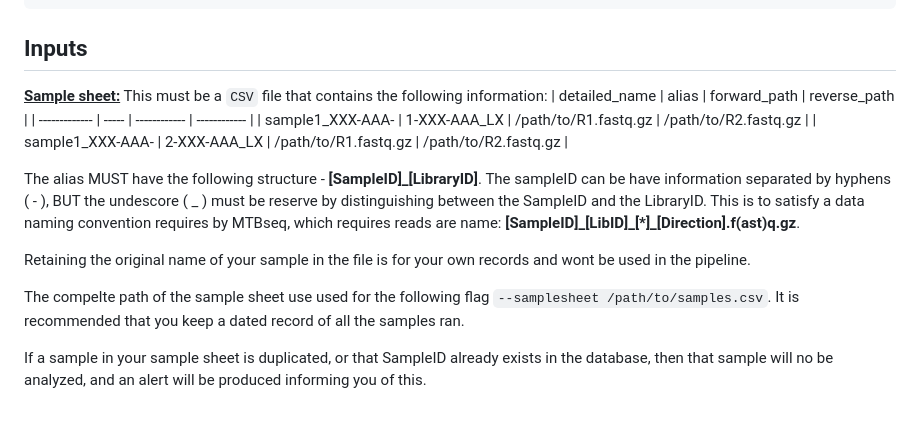
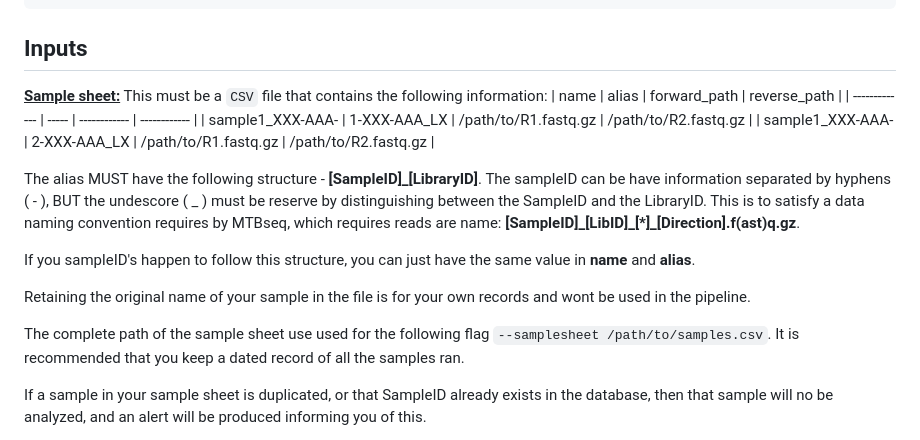
Before and after one commit to phesketh-igtp/RutiSeq-nf, a Markdown page: README.md, the part around the change printed below. GitHub-like rendering; blank space fills up the shorter version.

```diff
--- a/README.md
+++ b/README.md
@@ -67,16 +68,18 @@ qsub -S /bin/bash -cwd -V -N nf-main \
 ## Inputs
 
 **<u>Sample sheet:</u>** This must be a <code>CSV</code> file that contains the following information:
-| detailed_name | alias | forward_path | reverse_path |
+| name | alias | forward_path | reverse_path |
 | ------------- | ----- | ------------ | ------------ |
 | sample1_XXX-AAA- | 1-XXX-AAA_LX | /path/to/R1.fastq.gz | /path/to/R2.fastq.gz |
 | sample1_XXX-AAA- | 2-XXX-AAA_LX | /path/to/R1.fastq.gz | /path/to/R2.fastq.gz |
 
   The alias MUST have the following structure - **[SampleID]_[LibraryID]**. The sampleID can be have information separated by hyphens ( - ), BUT the undescore ( \_ ) must be reserve by distinguishing between the SampleID and the LibraryID. This is to satisfy a data naming convention requires by MTBseq, which requires reads are name: **\[SampleID]\_[LibID]\_[\*]_[Direction].f(ast)q.gz**.
 
+  If you sampleID's happen to follow this structure, you can just have the same value in **name** and **alias**.
+
   Retaining the original name of your sample in the file is for your own records and wont be used in the pipeline.
 
-  The compelte path of the sample sheet use used for the following flag <code>--samplesheet /path/to/samples.csv</code>. It is recommended that you keep a dated record of all the samples ran.
+  The complete path of the sample sheet use used for the following flag <code>--samplesheet /path/to/samples.csv</code>. It is recommended that you keep a dated record of all the samples ran.
 
   If a sample in your sample sheet is duplicated, or that SampleID already exists in the database, then that sample will no be analyzed, and an alert will be produced informing you of this.
 
```
Also changed, not shown: other parts of README.md (+1 -0 lines).
